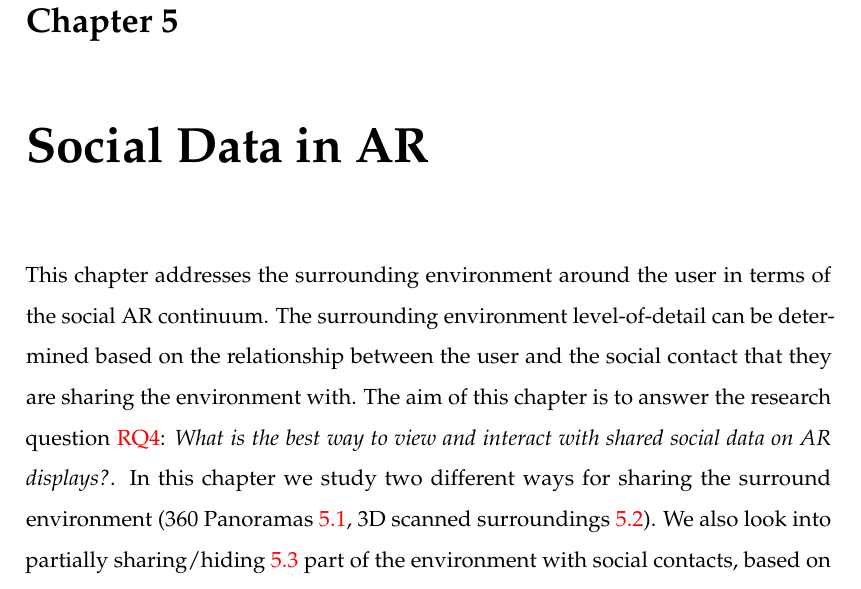
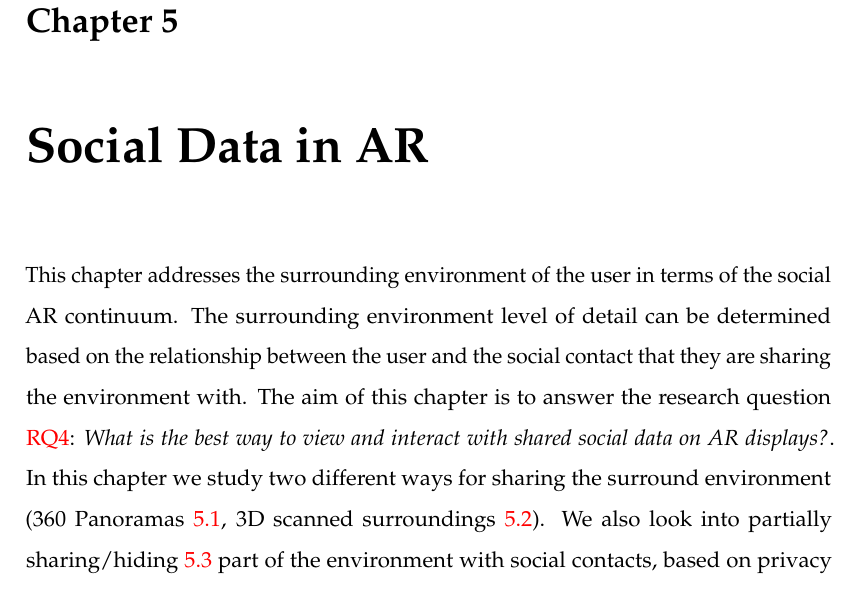
Before and after one commit to an83/Alaeddin-s-Thesis, a LaTeX thesis (main.tex, which reads Chapters/50-surrounding.tex): part of page 81 of 137, cut so that both start at the same text. Compiled offline with pdfLaTeX.

Commit message:
Update on Overleaf.

```diff
--- a/Chapters/50-surrounding.tex
+++ b/Chapters/50-surrounding.tex
@@ -1,7 +1,7 @@
 \chapter{Social Data in AR} % Main chapter title
 \label{ch:data} % Change X to a consecutive number; for referencing this chapter elsewhere, use \ref{ChapterX}
 
-This chapter addresses the surrounding environment around the user in terms of the social AR continuum. The surrounding environment level-of-detail can be determined based on the relationship between the user and the social contact that they are sharing the environment with.  The aim of this chapter is to answer the research question \ref{rq:interaction}: \textit{What is the best way to view and interact with shared social data on AR displays?}. In this chapter we study two different ways for sharing the surround environment (360 Panoramas \ref{sec:surrounding:360}, 3D scanned surroundings \ref{sec:surrounding:environment}). We also look into partially sharing/hiding \ref{sec:surrounding:hiding} part of the environment with social contacts, based on privacy concerns. For each way of sharing, we discuss the levels of detail that can be shared based on the user relationships.
+This chapter addresses the surrounding environment of the user in terms of the social AR continuum. The surrounding environment level of detail can be determined based on the relationship between the user and the social contact that they are sharing the environment with.  The aim of this chapter is to answer the research question \ref{rq:interaction}: \textit{What is the best way to view and interact with shared social data on AR displays?}. In this chapter we study two different ways for sharing the surround environment (360 Panoramas \ref{sec:surrounding:360}, 3D scanned surroundings \ref{sec:surrounding:environment}). We also look into partially sharing/hiding \ref{sec:surrounding:hiding} part of the environment with social contacts, based on privacy concerns. For each way of sharing, we discuss the levels of detail that can be shared based on the user relationships.
 
 \input{Chapters/52-data}
 \input{Chapters/53-environment}
```
